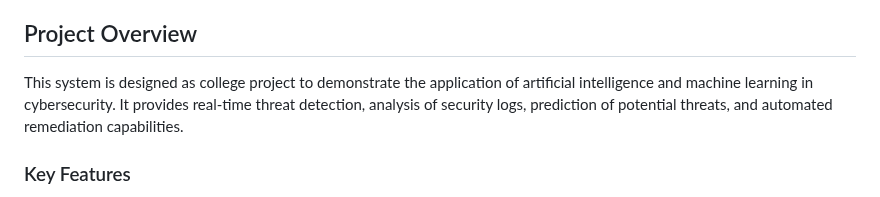
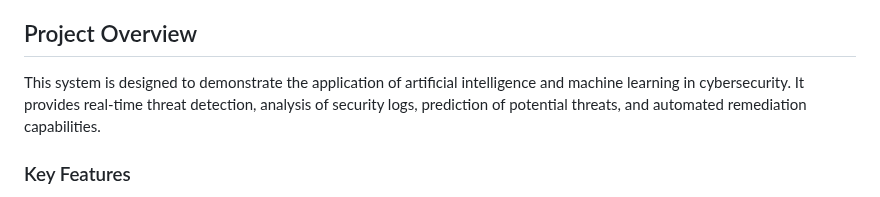
Before and after one commit to gaddiajay/AI-powered-cyber-threat-detection-and-automated-remediation-system, a Markdown page: README.md, the part around the change. Drawn GitHub-style.

```diff
--- a/README.md
+++ b/README.md
@@ -4,7 +4,7 @@ A comprehensive cybersecurity platform that combines AI/ML techniques with secur
 
 ## Project Overview
 
-This system is designed as college project to demonstrate the application of artificial intelligence and machine learning in cybersecurity. It provides real-time threat detection, analysis of security logs, prediction of potential threats, and automated remediation capabilities.
+This system is designed to demonstrate the application of artificial intelligence and machine learning in cybersecurity. It provides real-time threat detection, analysis of security logs, prediction of potential threats, and automated remediation capabilities.
 
 ### Key Features
 
```
